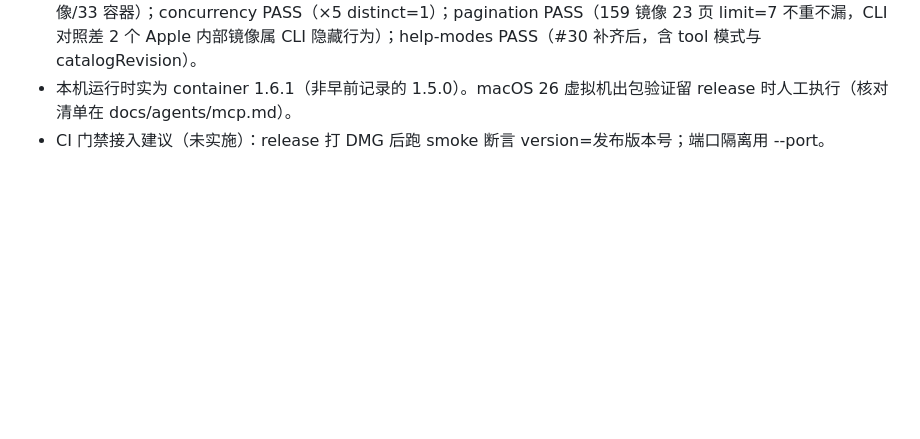
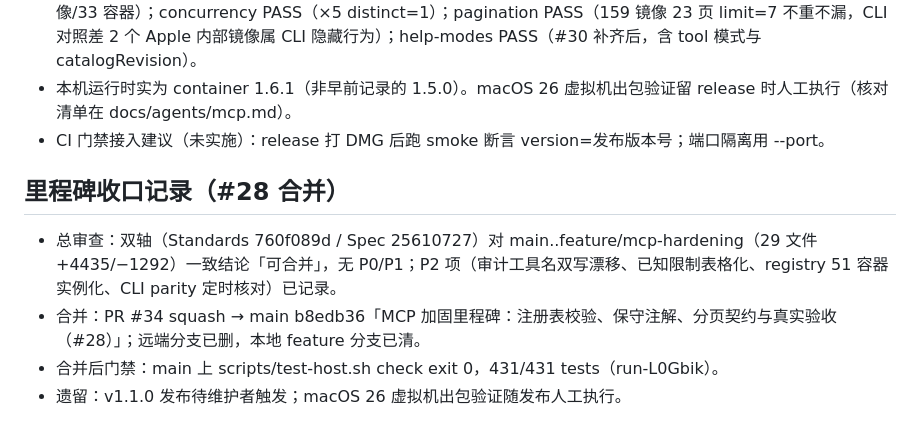
Before and after one commit to Ghost233/GhostContainerManager, a Markdown page: docs/delivery/v1-implementation.md, the part around the change. GitHub-like rendering; blank space fills up the shorter version.

Commit message:
docs: record milestone #28 review and merge

```diff
--- a/docs/delivery/v1-implementation.md
+++ b/docs/delivery/v1-implementation.md
@@ -181,3 +181,10 @@ MCP 全链路在真实运行时验证通过：35 工具 tools/list、system_stat
 - Lead 亲自复跑结论：smoke PASS（version=dev≠0.0.0、protocolVersion=2025-06-18、tools/list 恰好 {gcm_call,gcm_help}）；chain PASS（双通道 system_status→project_list→image_list 真实数据，159 镜像/33 容器）；concurrency PASS（×5 distinct=1）；pagination PASS（159 镜像 23 页 limit=7 不重不漏，CLI 对照差 2 个 Apple 内部镜像属 CLI 隐藏行为）；help-modes PASS（#30 补齐后，含 tool 模式与 catalogRevision）。
 - 本机运行时实为 container 1.6.1（非早前记录的 1.5.0）。macOS 26 虚拟机出包验证留 release 时人工执行（核对清单在 docs/agents/mcp.md）。
 - CI 门禁接入建议（未实施）：release 打 DMG 后跑 smoke 断言 version=发布版本号；端口隔离用 --port。
+
+## 里程碑收口记录（#28 合并）
+
+- 总审查：双轴（Standards 760f089d / Spec 25610727）对 main..feature/mcp-hardening（29 文件 +4435/−1292）一致结论「可合并」，无 P0/P1；P2 项（审计工具名双写漂移、已知限制表格化、registry 51 容器实例化、CLI parity 定时核对）已记录。
+- 合并：PR #34 squash → main b8edb36「MCP 加固里程碑：注册表校验、保守注解、分页契约与真实验收（#28）」；远端分支已删，本地 feature 分支已清。
+- 合并后门禁：main 上 scripts/test-host.sh check exit 0，431/431 tests（run-L0Gbik）。
+- 遗留：v1.1.0 发布待维护者触发；macOS 26 虚拟机出包验证随发布人工执行。
```
